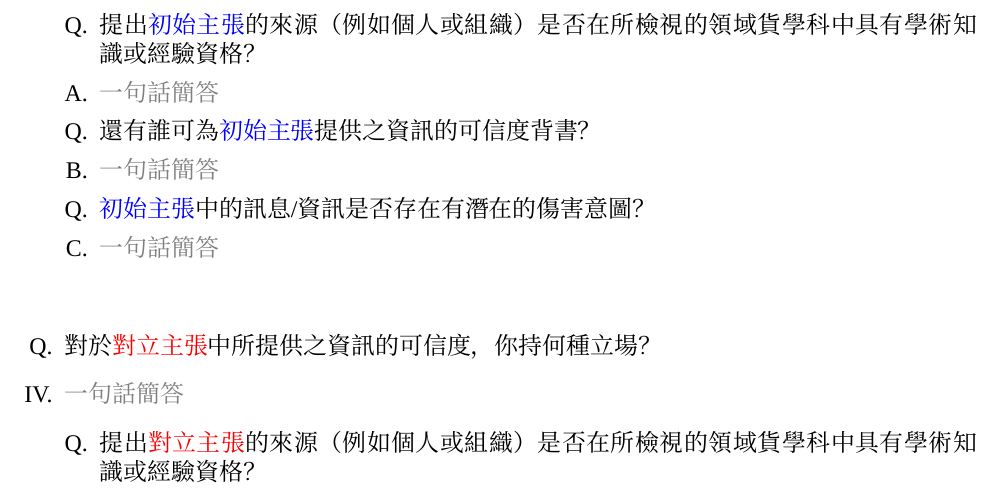
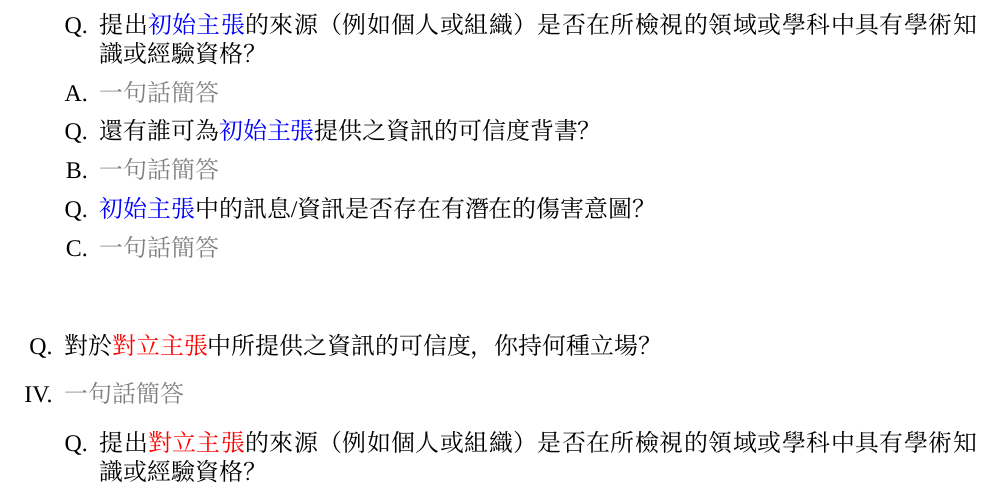
Before and after one commit to 25077667/NSYSU_Critical_Thinking, a LaTeX document (template/ct.tex): part of page 2 of 2, cut so that both start at the same text. Compiled offline with XeLaTeX; a missing font is replaced by an installed copy or a similar font.

Commit message:
Fix typo

```diff
--- a/template/ct.tex
+++ b/template/ct.tex
@@ -66,7 +66,7 @@
     \item [Q.] 對於{\color{blue}初始主張}中所提供之資訊的可信度，你持何種立場？
     \item {\color{gray}一句話簡答} % TODO: {一句話簡答}
           \begin{enumerate}[A.]
-              \item [Q.]提出{\color{blue}初始主張}的來源（例如個人或組織）是否在所檢視的領域貨學科中具有學術知識或經驗資格？
+              \item [Q.]提出{\color{blue}初始主張}的來源（例如個人或組織）是否在所檢視的領域或學科中具有學術知識或經驗資格？
               \item {\color{gray}一句話簡答} % TODO: {一句話簡答}
               \item [Q.]還有誰可為{\color{blue}初始主張}提供之資訊的可信度背書？
               \item {\color{gray}一句話簡答}
@@ -77,7 +77,7 @@
     \item [Q.] 對於{\color{red}對立主張}中所提供之資訊的可信度，你持何種立場？
     \item {\color{gray}一句話簡答} % TODO: {一句話簡答}
           \begin{enumerate}[A.]
-              \item [Q.]提出{\color{red}對立主張}的來源（例如個人或組織）是否在所檢視的領域貨學科中具有學術知識或經驗資格？
+              \item [Q.]提出{\color{red}對立主張}的來源（例如個人或組織）是否在所檢視的領域或學科中具有學術知識或經驗資格？
               \item {\color{gray}一句話簡答} % TODO: {一句話簡答}
               \item [Q.]還有誰可為{\color{red}對立主張}提供之資訊的可信度背書？
               \item {\color{gray}一句話簡答}
```
Also changed, not shown: template/ct.pdf.
